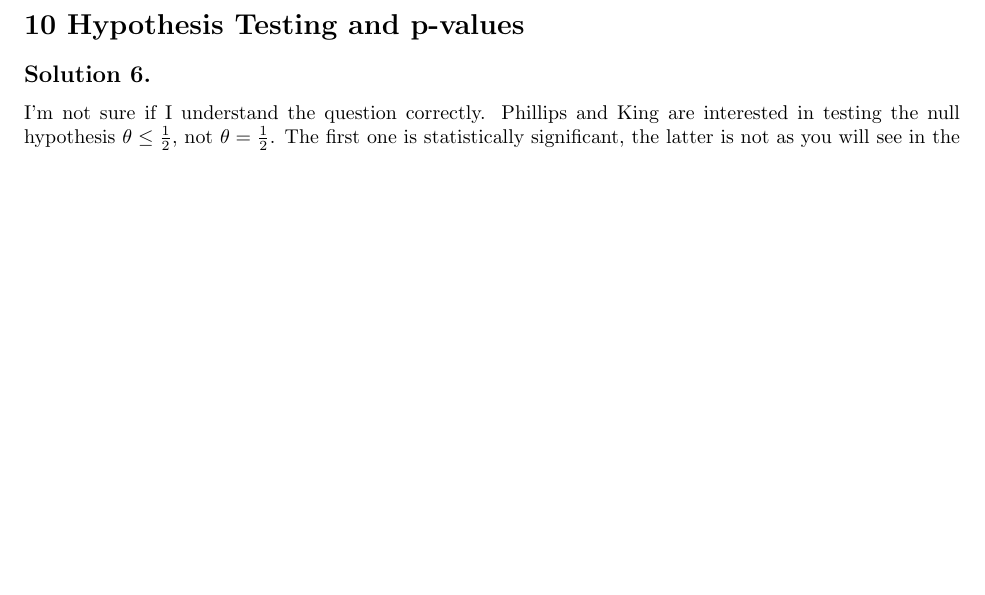
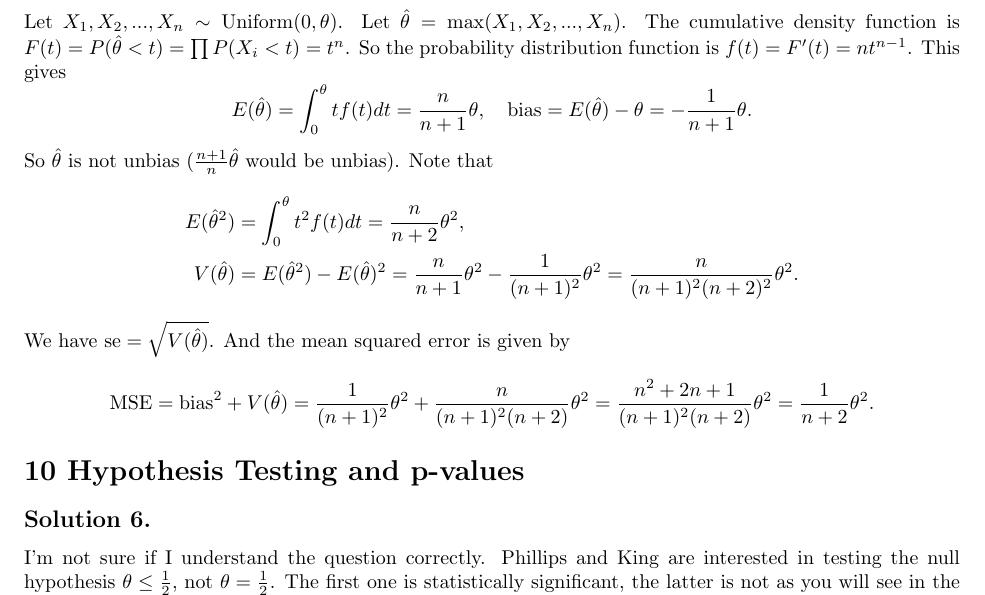
Before and after one commit to noudald/all-of-statistics, a LaTeX document (main.tex, which reads ch6.tex): part of page 14 of 16, cut at the place of the change, the shorter picture padded with empty space. Compiled offline with pdfLaTeX.

Commit message:
Solution 6.2

```diff
--- a/ch6.tex
+++ b/ch6.tex
@@ -6,3 +6,35 @@ Let $X_1, X_2, ..., X_n \sim \mathrm{Poisson}(\lambda)$.
 Estimate $\hat{\lambda} = \frac{1}{n} \sum_{i = 1}^n X_i$.
 We have $E(\hat{\lambda}) = \lambda$, so $\mathrm{bias}(\hat{\lambda}) = E(\hat{\lambda}) - \lambda = 0$.
 Moreover, $V(\hat{\lambda}) = \frac{\lambda}{n}$, so $\mathrm{se} = \sqrt{\frac{\lambda}{n}}$ and $\mathrm{MSE} = \mathrm{bias}^2 + V(\hat{\lambda}) = \frac{\lambda}{n}$.
+
+
+\subsection*{Solution 2}
+
+Let $X_1, X_2, ..., X_n \sim \mathrm{Uniform}(0, \theta)$.
+Let $\hat{\theta} = \mathrm{max}(X_1, X_2, ..., X_n)$.
+The cumulative density function is $F(t) = P(\hat{\theta} < t) = \prod P(X_i < t) = t^n$.
+So the probability distribution function is $f(t) = F'(t) = nt^{n-1}$.
+This gives
+\begin{equation*}
+    E(\hat{\theta}) = \int_0^{\theta} tf(t) dt = \frac{n}{n+1} \theta, \quad
+    \mathrm{bias} = E(\hat{\theta}) - \theta = - \frac{1}{n+1} \theta.
+\end{equation*}
+So $\hat{\theta}$ is not unbias ($\frac{n+1}{n} \hat{\theta}$ would be unbias).
+Note that
+\begin{equation*}
+    \begin{split}
+        E(\hat{\theta}^2) &= \int_0^{\theta} t^2 f(t) dt
+            = \frac{n}{n+2} \theta^2, \\
+        V(\hat{\theta}) &= E(\hat{\theta}^2) - E(\hat{\theta})^2
+            = \frac{n}{n+1} \theta^2 - \frac{1}{(n+1)^2} \theta^2
+            = \frac{n}{(n+1)^2 (n+2)^2} \theta^2.
+    \end{split}
+\end{equation*}
+We have $\mathrm{se} = \sqrt{V(\hat{\theta})}$.
+And the mean squared error is given by
+\begin{equation*}
+    \mathrm{MSE} = \mathrm{bias}^2 + V(\hat{\theta})
+        = \frac{1}{(n+1)^2} \theta^2 + \frac{n}{(n+1)^2 (n+2)} \theta^2
+        = \frac{n^2 + 2n + 1}{(n+1)^2 (n+2)} \theta^2
+        = \frac{1}{n + 2} \theta^2.
+\end{equation*}
```
